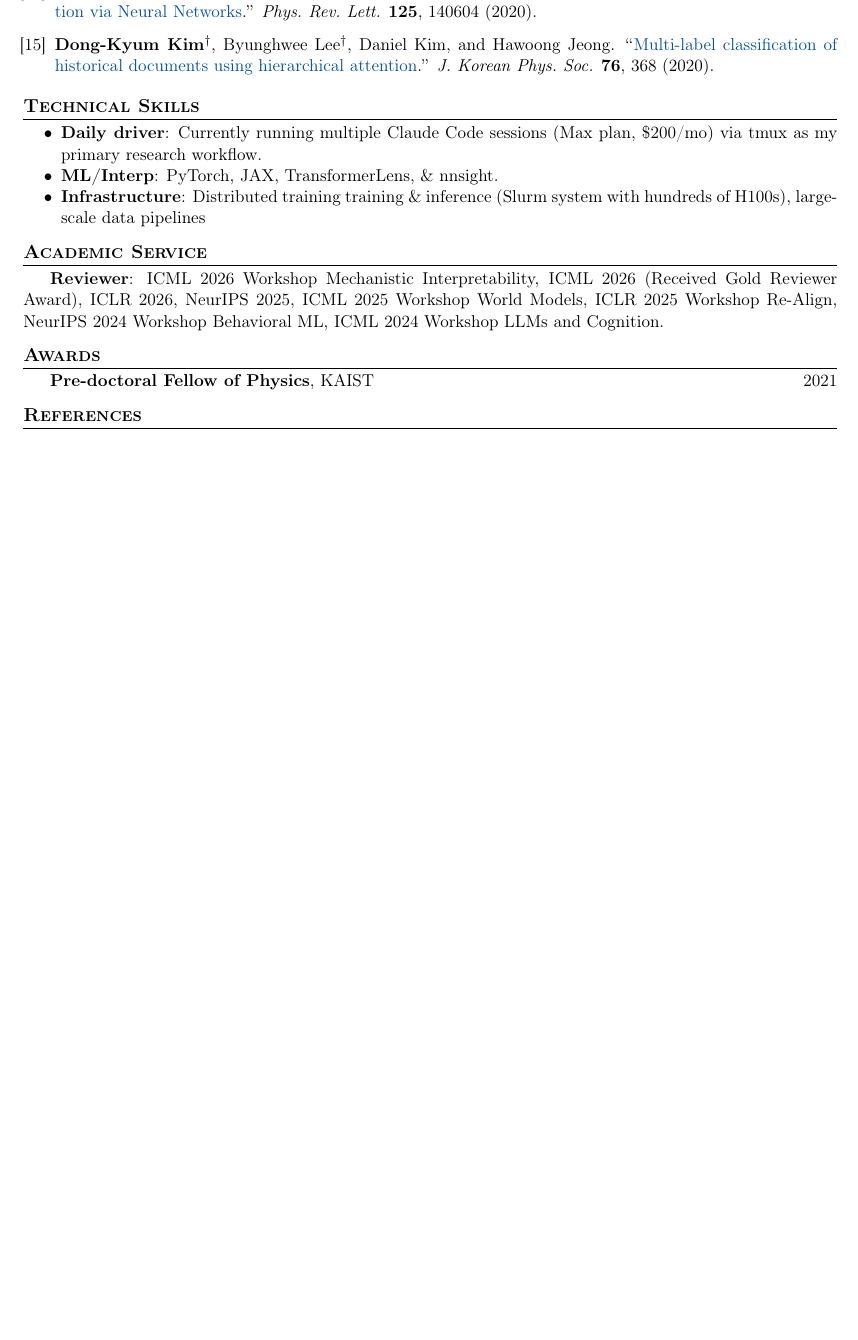
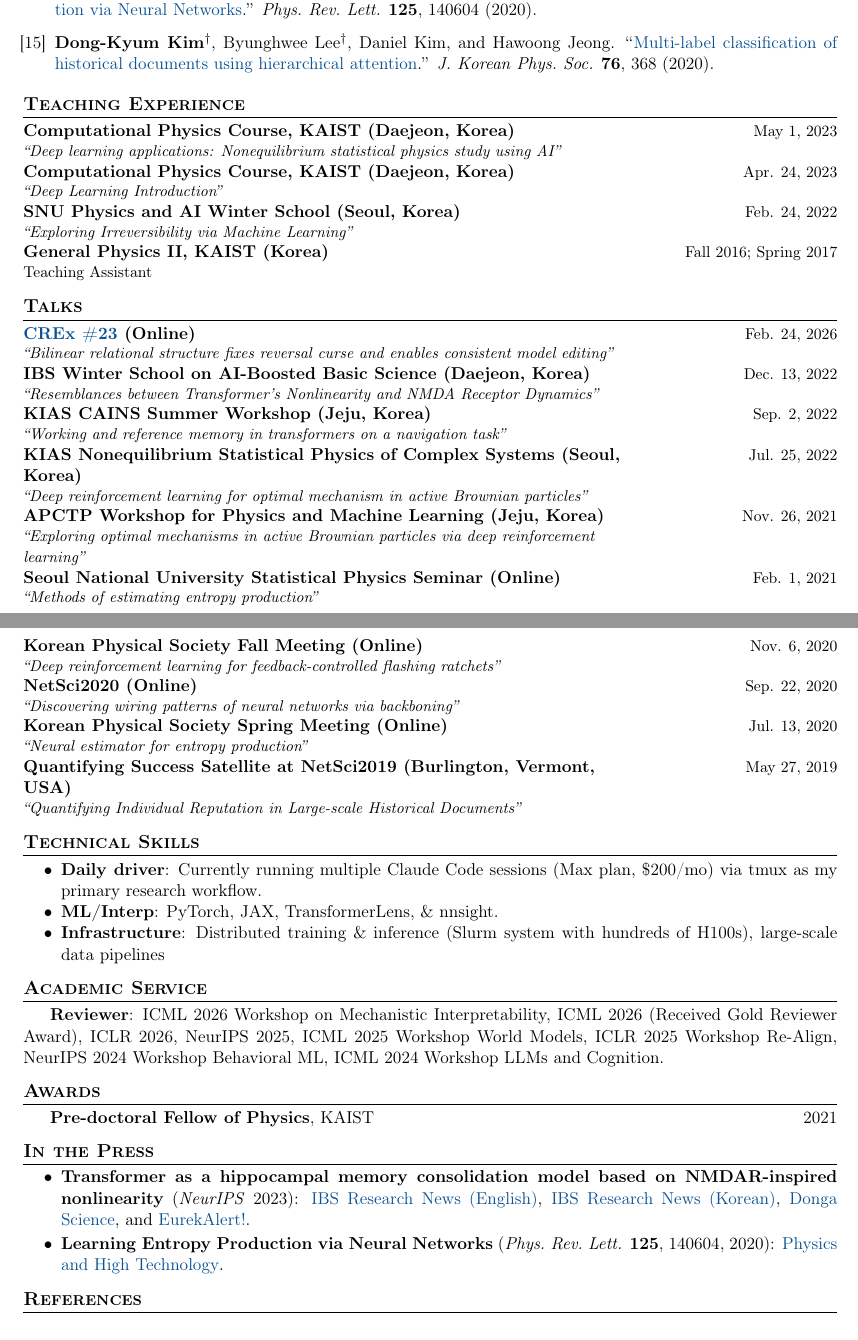
Before and after one commit to kdkyum/kdkyum.github.io, a LaTeX CV (assets/pdf/CV_DKK.tex): part of page 2 of 2 before the commit and two parts of pages 2 and 3 of 3 after it, the two joined at a grey line, cut so that both start at the same text, the shorter picture padded with empty space. Compiled offline with pdfLaTeX.

Commit message:
docs(cv): add teaching talks press and references
Add compact Teaching Experience and Talks sections, selected media
coverage, and two references. Expand reference emails to clickable links,
fix adjacent typos, and rebuild the verified three-page PDF.

Co-Authored-By: Claude <noreply@anthropic.com>

```diff
--- a/assets/pdf/CV_DKK.tex
+++ b/assets/pdf/CV_DKK.tex
@@ -176,6 +190,69 @@ attention}.''
 
 \end{enumerate}
 
+% === TEACHING ===
+\section{Teaching Experience}
+
+\cvdatedentry{Computational Physics Course, KAIST (Daejeon, Korea)}
+    {\textit{``Deep learning applications: Nonequilibrium statistical physics study using AI''}}
+    {May 1, 2023}
+
+\cvdatedentry{Computational Physics Course, KAIST (Daejeon, Korea)}
+    {\textit{``Deep Learning Introduction''}}
+    {Apr. 24, 2023}
+
+\cvdatedentry{SNU Physics and AI Winter School (Seoul, Korea)}
+    {\textit{``Exploring Irreversibility via Machine Learning''}}
+    {Feb. 24, 2022}
+
+\cvdatedentry{General Physics II, KAIST (Korea)}
+    {Teaching Assistant}
+    {Fall 2016; Spring 2017}
+
+% === TALKS ===
+\section{Talks}
+
+\cvdatedentry{\href{https://sites.google.com/view/cxrex/home}{CREx \#23} (Online)}
+    {\textit{``Bilinear relational structure fixes reversal curse and enables consistent model editing''}}
+    {Feb. 24, 2026}
+
+\cvdatedentry{IBS Winter School on AI-Boosted Basic Science (Daejeon, Korea)}
+    {\textit{``Resemblances between Transformer's Nonlinearity and NMDA Receptor Dynamics''}}
+    {Dec. 13, 2022}
+
+\cvdatedentry{KIAS CAINS Summer Workshop (Jeju, Korea)}
+    {\textit{``Working and reference memory in transformers on a navigation task''}}
+    {Sep. 2, 2022}
+
+\cvdatedentry{KIAS Nonequilibrium Statistical Physics of Complex Systems (Seoul, Korea)}
+    {\textit{``Deep reinforcement learning for optimal mechanism in active Brownian particles''}}
+    {Jul. 25, 2022}
+
+\cvdatedentry{APCTP Workshop for Physics and Machine Learning (Jeju, Korea)}
+    {\textit{``Exploring optimal mechanisms in active Brownian particles via deep reinforcement learning''}}
+    {Nov. 26, 2021}
+
+\cvdatedentry{Seoul National University Statistical Physics Seminar (Online)}
+    {\textit{``Methods of estimating entropy production''}}
+    {Feb. 1, 2021}
+
+\pagebreak[4]
+\cvdatedentry{Korean Physical Society Fall Meeting (Online)}
+    {\textit{``Deep reinforcement learning for feedback-controlled flashing ratchets''}}
+    {Nov. 6, 2020}
+
+\cvdatedentry{NetSci2020 (Online)}
+    {\textit{``Discovering wiring patterns of neural networks via backboning''}}
+    {Sep. 22, 2020}
+
+\cvdatedentry{Korean Physical Society Spring Meeting (Online)}
+    {\textit{``Neural estimator for entropy production''}}
+    {Jul. 13, 2020}
+
+\cvdatedentry{Quantifying Success Satellite at NetSci2019 (Burlington, Vermont, USA)}
+    {\textit{``Quantifying Individual Reputation in Large-scale Historical Documents''}}
+    {May 27, 2019}
+
 % === TECHNICAL SKILLS ===
 \section{Technical Skills}
 
@@ -183,13 +260,13 @@ attention}.''
     \item \textbf{Daily driver}: Currently running multiple Claude Code sessions (Max plan, \$200/mo) via tmux as my
 primary research workflow.
     \item \textbf{ML/Interp}: PyTorch, JAX, TransformerLens, \& nnsight.
-    \item \textbf{Infrastructure}: Distributed training training \& inference (Slurm system with hundreds of H100s),
+    \item \textbf{Infrastructure}: Distributed training \& inference (Slurm system with hundreds of H100s),
 large-scale data pipelines
 \end{itemize}
 
 % === REVIEWING ===
 \section{Academic Service}
-\textbf{Reviewer}: ICML 2026 Workshop Mechanistic Interpretability, ICML 2026 (Received Gold Reviewer Award), ICLR 2026,
+\textbf{Reviewer}: ICML 2026 Workshop on Mechanistic Interpretability, ICML 2026 (Received Gold Reviewer Award), ICLR 2026,
 NeurIPS 2025, ICML 2025 Workshop World Models, ICLR 2025 Workshop Re-Align, NeurIPS 2024 Workshop Behavioral ML, ICML
 2024 Workshop LLMs and Cognition.
 
@@ -197,3 +274,17 @@ NeurIPS 2025, ICML 2025 Workshop World Models, ICLR 2025 Workshop Re-Align, Neur
 \section{Awards}
 \textbf{Pre-doctoral Fellow of Physics}, KAIST \hfill 2021
 
+% === PRESS ===
+\section{In the Press}
+\begin{itemize}[itemsep=2pt]
+    \item \textbf{Transformer as a hippocampal memory consolidation model based on NMDAR-inspired nonlinearity}
+    (\textit{NeurIPS} 2023):
+    \href{https://www.ibs.re.kr/cop/bbs/BBSMSTR_000000000738/selectBoardArticle.do?nttId=24264\&pageIndex=1\&searchCnd=\&searchWrd=}{IBS Research News (English)},
+    \href{https://www.ibs.re.kr/cop/bbs/BBSMSTR_000000000735/selectBoardArticle.do?nttId=24270\&pageIndex=1\&searchCnd=\&searchWrd=}{IBS Research News (Korean)},
+    \href{http://m.dongascience.com/news.php?idx=62694}{Donga Science}, and
+    \href{https://www.eurekalert.org/news-releases/1029300}{EurekAlert!}.
+
+    \item \textbf{Learning Entropy Production via Neural Networks}
+    (\textit{Phys.\ Rev.\ Lett.} \textbf{125}, 140604, 2020):
+    \href{https://webzine.kps.or.kr/?p=5_view\&idx=16495/}{Physics and High Technology}.
+\end{itemize}
```
Also changed, not shown: assets/pdf/CV_DKK.pdf, assets/pdf/CV_DKK.tex (35 more changed lines).
